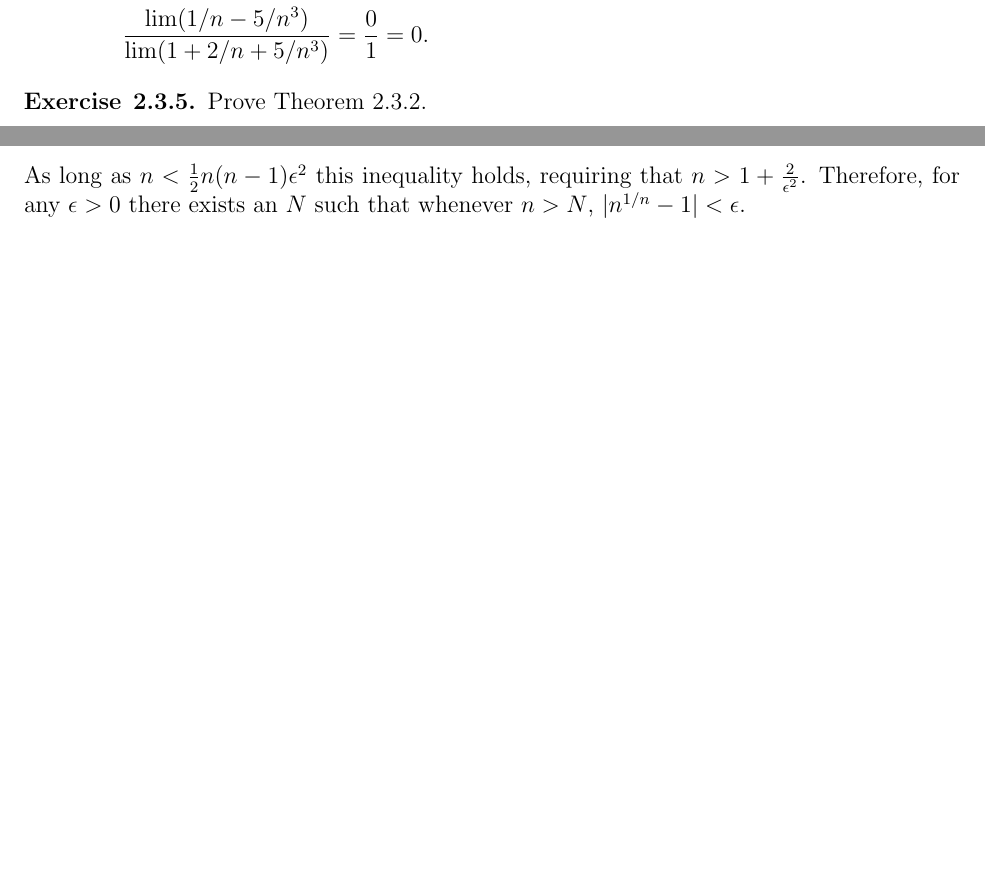
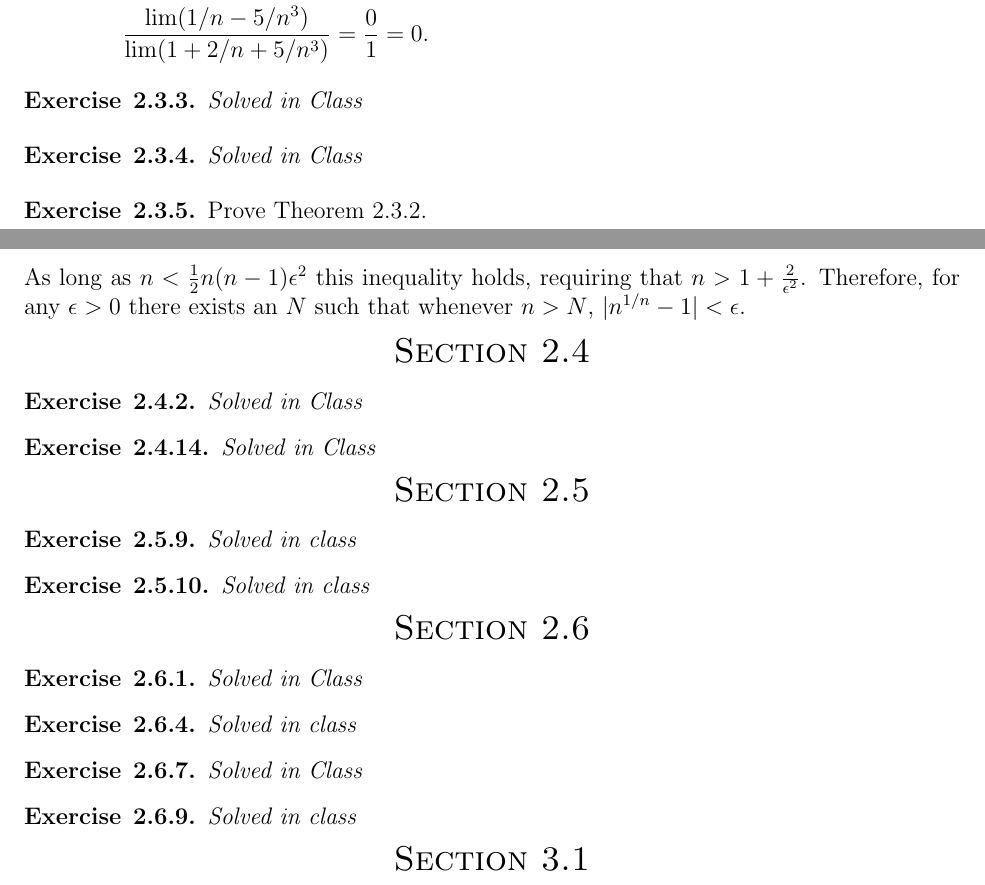
Before and after one commit to dmsenter89/Taylor_Solutions_Analysis, a LaTeX document (Solutions.tex): two parts of pages 10 and 12 of 12, joined at a grey line, cut so that both start at the same text, the shorter picture padded with empty space. Compiled offline with pdfLaTeX.

Commit message:
inserted placeholders for class exercises

```diff
--- a/Solutions.tex
+++ b/Solutions.tex
@@ -490,6 +539,13 @@ Use the Main Limit Theorem to find $\lim \frac{n^2 - 5}{n^3 + 2n^2 + 5}$. \\
 	\end{align*}
 \end{exercise}
 
+\begin{exercise}{2.3.3}
+\emph{Solved in Class}
+\end{exercise}
+
+\begin{exercise}{2.3.4}
+\emph{Solved in Class}
+\end{exercise}
 
 \begin{exercise}{2.3.5}
 Prove Theorem 2.3.2.
@@ -578,6 +634,64 @@ As long as $n < \frac{1}{2} n(n-1) \epsilon^2$ this inequality holds, requiring
 \end{exercise}
 
 
+%%%%%%%%%%%%%%%%%%%%%%%%%%%%%%%%%%%%%
+\begin{center}
+\textsc{\Large Section 2.4}
+\end{center}
+%%%%%%%%%%%%%%%%%%%%%%%%%%%%%%%%%%%%%
+
+\begin{exercise}{2.4.2}
+\emph{Solved in Class}
+\end{exercise}
+
+\begin{exercise}{2.4.14}
+\emph{Solved in Class}
+\end{exercise}
+
+%%%%%%%%%%%%%%%%%%%%%%%%%%%%%%%%%%%%%
+\begin{center}
+\textsc{\Large Section 2.5}
+\end{center}
+%%%%%%%%%%%%%%%%%%%%%%%%%%%%%%%%%%%%%
+
+\begin{exercise}{2.5.9}
+\emph{Solved in class}
+\end{exercise}
+
+\begin{exercise}{2.5.10}
+\emph{Solved in class}
+\end{exercise}
+
+%%%%%%%%%%%%%%%%%%%%%%%%%%%%%%%%%%%%%
+\begin{center}
+\textsc{\Large Section 2.6}
+\end{center}
+%%%%%%%%%%%%%%%%%%%%%%%%%%%%%%%%%%%%%
+
+\begin{exercise}{2.6.1}
+\emph{Solved in Class}
+\end{exercise}
+
+\begin{exercise}{2.6.4}
+\emph{Solved in class}
+\end{exercise}
+
+\begin{exercise}{2.6.7}
+\emph{Solved in Class}
+\end{exercise}
+
+\begin{exercise}{2.6.9}
+\emph{Solved in class}
+\end{exercise}
+
+%%%%%%%%%%%%%%%%%%%%%%%%%%%%%%%%%%%%%
+\begin{center}
+\textsc{\Large Section 3.1}
+\end{center}
+%%%%%%%%%%%%%%%%%%%%%%%%%%%%%%%%%%%%%
+
+
+
 % --------------------------------------------------------------
 %     You don't have to mess with anything below this line.
 % --------------------------------------------------------------
```
Also changed, not shown: Solutions.pdf (added), Solutions.tex (49 more changed lines).
